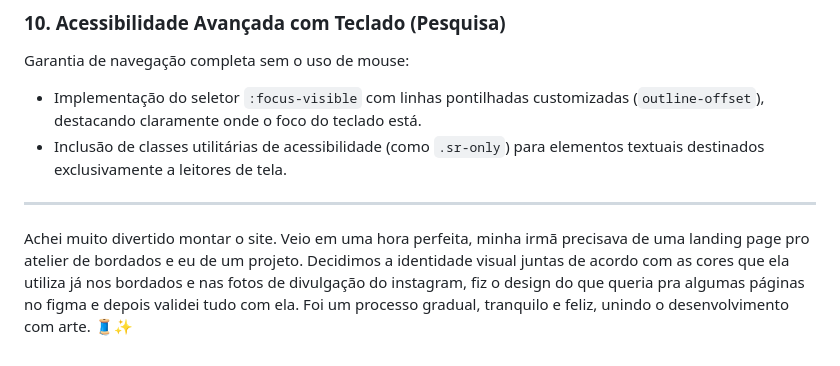
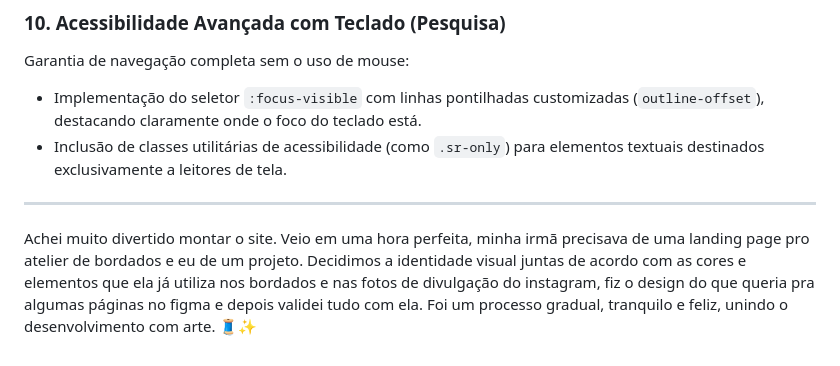
Before and after one commit to KarolineWessler/livre-trama, a Markdown page: Readme.md, the part around one of its changes. Drawn GitHub-style.

Commit message:
correção no readme

```diff
--- a/Readme.md
+++ b/Readme.md
@@ -68,4 +68,4 @@ Garantia de navegação completa sem o uso de mouse:
 
 ---
 
-Achei muito divertido montar o site. Veio em uma hora perfeita, minha irmã precisava de uma landing page pro atelier de bordados e eu de um projeto. Decidimos a identidade visual juntas de acordo com as cores que ela utiliza já nos bordados e nas fotos de divulgação do instagram, fiz o design do que queria pra algumas páginas no figma e depois validei tudo com ela. Foi um processo gradual, tranquilo e feliz, unindo o desenvolvimento com arte. 🧵✨
+Achei muito divertido montar o site. Veio em uma hora perfeita, minha irmã precisava de uma landing page pro atelier de bordados e eu de um projeto. Decidimos a identidade visual juntas de acordo com as cores e elementos que ela já utiliza nos bordados e nas fotos de divulgação do instagram, fiz o design do que queria pra algumas páginas no figma e depois validei tudo com ela. Foi um processo gradual, tranquilo e feliz, unindo o desenvolvimento com arte. 🧵✨
```
Also changed, not shown: other parts of Readme.md (+1 -1 lines).
